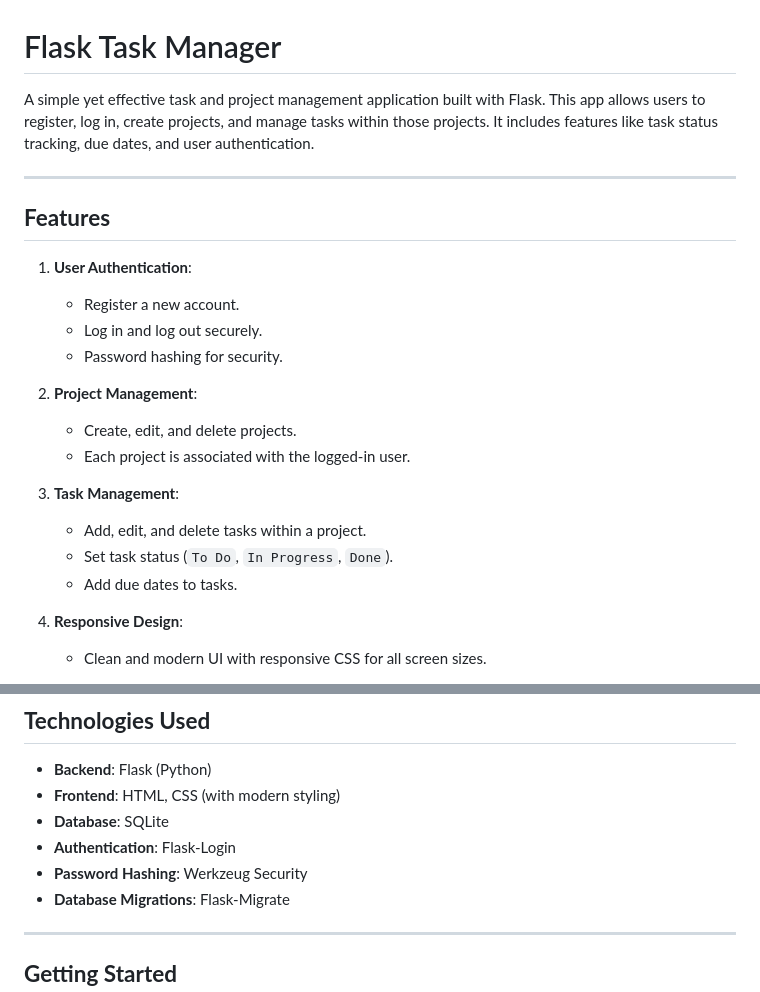
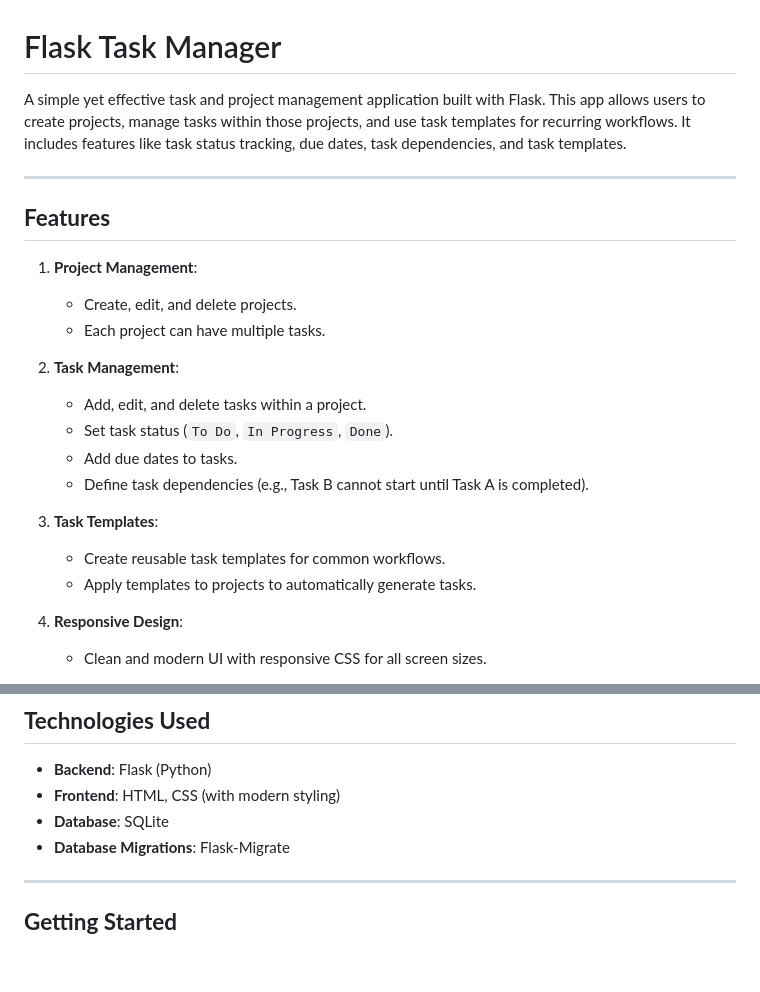
Before and after one commit to sin-server/task-flask, a Markdown page: README.md, 2 parts joined by grey strips. Drawn GitHub-style; blank space fills up the shorter version.

```diff
--- a/README.md
+++ b/README.md
@@ -1,24 +1,24 @@
 # Flask Task Manager
 
-A simple yet effective task and project management application built with Flask. This app allows users to register, log in, create projects, and manage tasks within those projects. It includes features like task status tracking, due dates, and user authentication.
+A simple yet effective task and project management application built with Flask. This app allows users to create projects, manage tasks within those projects, and use task templates for recurring workflows. It includes features like task status tracking, due dates, task dependencies, and task templates.
 
 ---
 
 ## **Features**
 
-1. **User Authentication**:
-   - Register a new account.
-   - Log in and log out securely.
-   - Password hashing for security.
+1. **Project Management**:
+   - Create, edit, and delete projects.
+   - Each project can have multiple tasks.
 
-2. **Project Management**:
-   - Create, edit, and delete projects.
-   - Each project is associated with the logged-in user.
-
-3. **Task Management**:
+2. **Task Management**:
    - Add, edit, and delete tasks within a project.
    - Set task status (`To Do`, `In Progress`, `Done`).
    - Add due dates to tasks.
+   - Define task dependencies (e.g., Task B cannot start until Task A is completed).
+
+3. **Task Templates**:
+   - Create reusable task templates for common workflows.
+   - Apply templates to projects to automatically generate tasks.
 
 4. **Responsive Design**:
    - Clean and modern UI with responsive CSS for all screen sizes.
@@ -35,8 +35,6 @@ A simple yet effective task and project management application built with Flask.
 - **Backend**: Flask (Python)
 - **Frontend**: HTML, CSS (with modern styling)
 - **Database**: SQLite
-- **Authentication**: Flask-Login
-- **Password Hashing**: Werkzeug Security
 - **Database Migrations**: Flask-Migrate
 
 ---
```
Also changed, not shown: other parts of README.md (+43 -59 lines).
